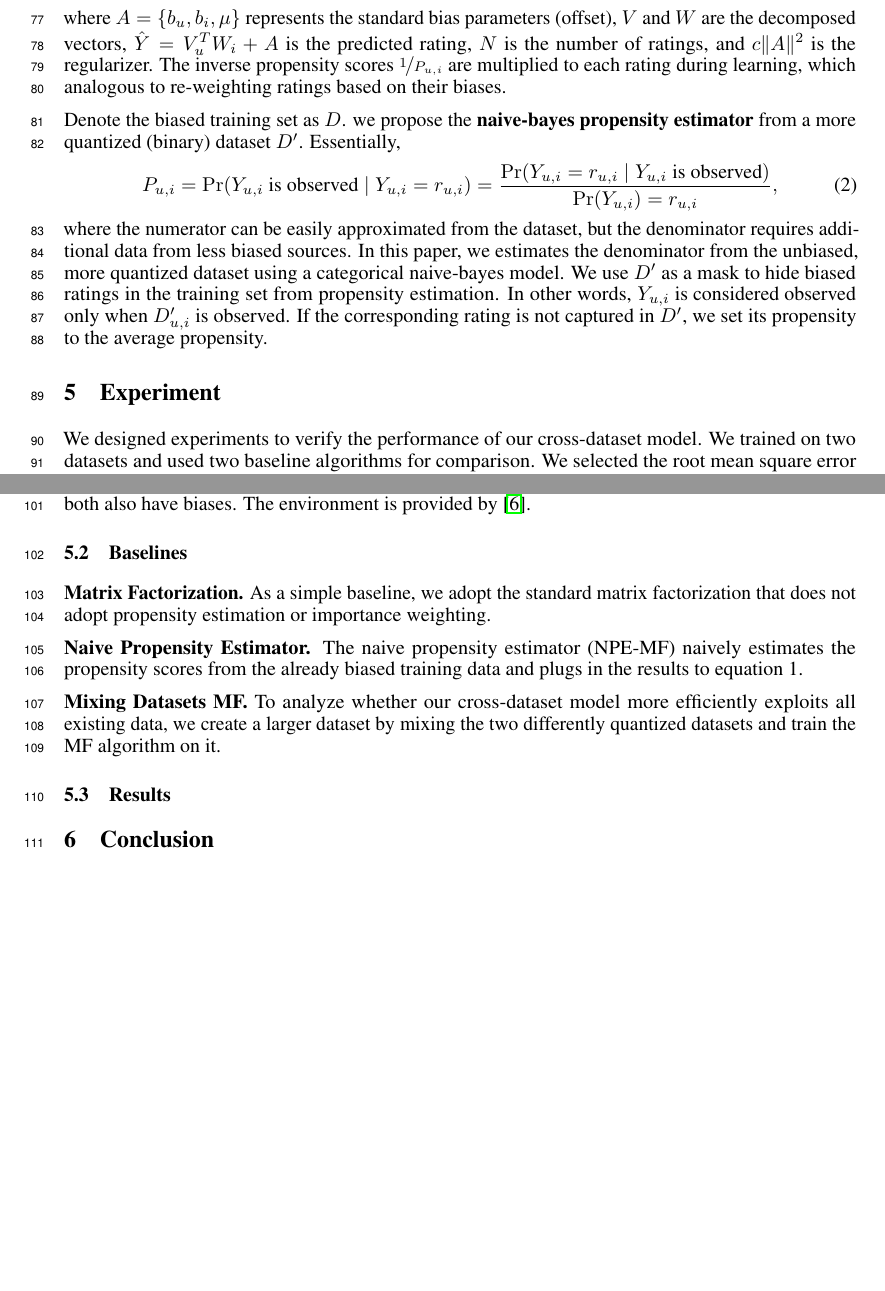
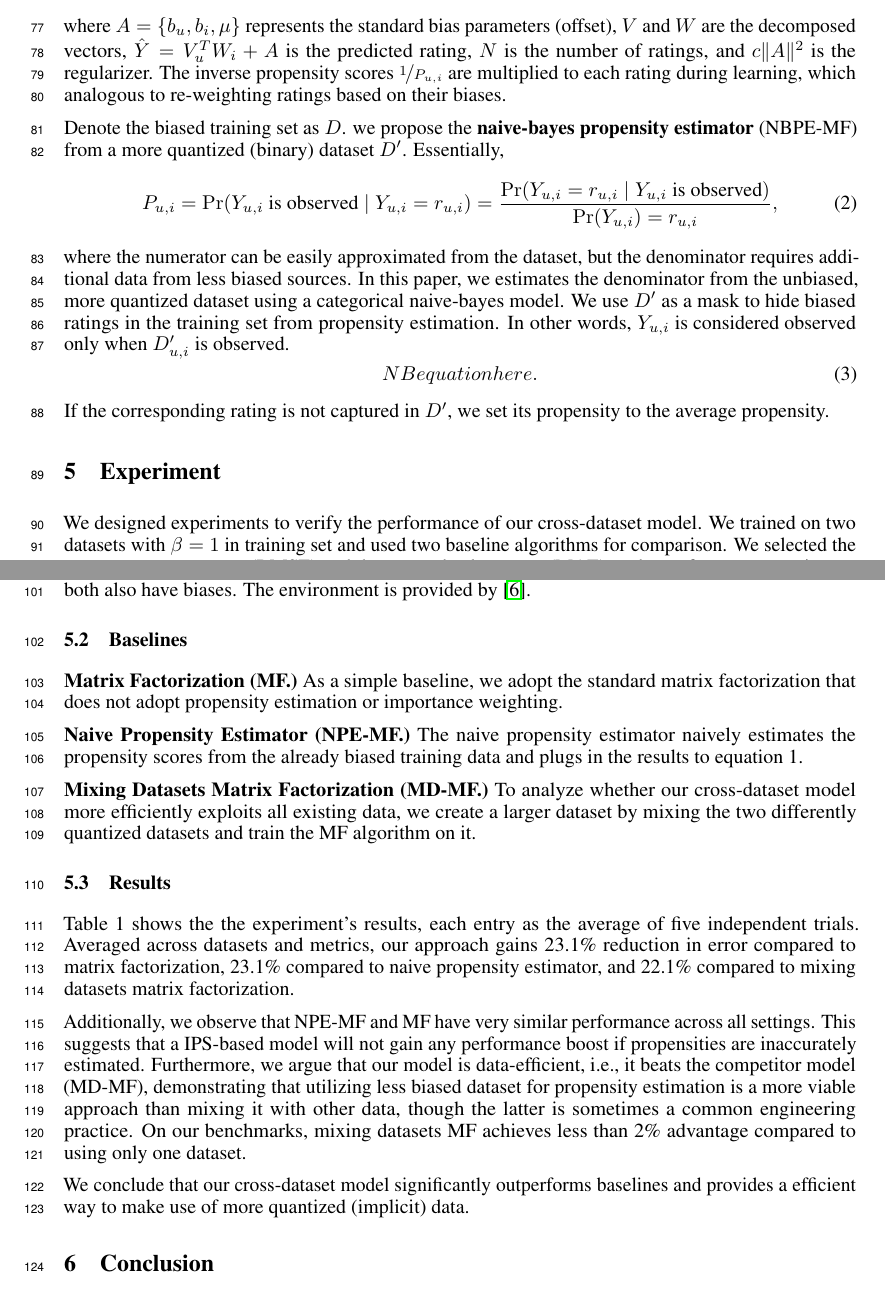
Before and after one commit to fengyuli-dev/debias-recommender, a LaTeX paper (paper/paper.tex): two parts of pages 3 and 4 of 5, joined at a grey line, cut so that both start at the same text, the shorter picture padded with empty space. Compiled offline with pdfLaTeX.

Commit message:
Add results

```diff
--- a/paper/paper.tex
+++ b/paper/paper.tex
@@ -135,14 +135,18 @@ With the safety guarantee introduced above, we now turn to our cross-dataset mat
 \end{equation}
 where $A = \{ b_u, b_i, \mu \}$ represents the standard bias parameters (offset), $V$ and $W$ are the decomposed vectors, $\hat{Y} = V_u^TW_i + A$ is the predicted rating, $N$ is the number of ratings, and $c \Vert A \Vert^2$ is the regularizer. The inverse propensity scores $\nicefrac{1}{P_{u,i}}$ are multiplied to each rating during learning, which analogous to re-weighting ratings based on their biases.
 
-Denote the biased training set as $D$. we propose the \textbf{naive-bayes propensity estimator} from a more quantized (binary) dataset $D'$. Essentially,
+Denote the biased training set as $D$. we propose the \textbf{naive-bayes propensity estimator} (NBPE-MF) from a more quantized (binary) dataset $D'$. Essentially,
 \begin{equation}
   P_{u,i} = \Pr(Y_{u,i} \text{ is observed} \mid Y_{u,i} = r_{u,i}) = \frac{\Pr(Y_{u,i} = r_{u,i} \mid Y_{u,i} \text{ is observed})}{\Pr(Y_{u,i}) = r_{u,i}},
 \end{equation}
-where the numerator can be easily approximated from the dataset, but the denominator requires additional data from less biased sources. In this paper, we estimates the denominator from the unbiased, more quantized dataset using a categorical naive-bayes model. We use $D'$ as a mask to hide biased ratings in the training set from propensity estimation. In other words, $Y_{u,i} \text{ is considered observed}$ only when $D'_{u,i} \text{ is observed}$. If the corresponding rating is not captured in $D'$, we set its propensity to the average propensity.
+where the numerator can be easily approximated from the dataset, but the denominator requires additional data from less biased sources. In this paper, we estimates the denominator from the unbiased, more quantized dataset using a categorical naive-bayes model. We use $D'$ as a mask to hide biased ratings in the training set from propensity estimation. In other words, $Y_{u,i} \text{ is considered observed}$ only when $D'_{u,i} \text{ is observed}$.
+\begin{equation}
+  NB equation here.
+\end{equation}
+If the corresponding rating is not captured in $D'$, we set its propensity to the average propensity.
 
 \section{Experiment}
-We designed experiments to verify the performance of our cross-dataset model. We trained on two datasets and used two baseline algorithms for comparison. We selected the root mean square error (RMSE) and the mean absolute error (MAE) as the performance metrics.
+We designed experiments to verify the performance of our cross-dataset model. We trained on two datasets with $\beta =1$ in training set and used two baseline algorithms for comparison. We selected the root mean square error (RMSE) and the mean absolute error (MAE) as the performance metrics.
 
 \subsection{Datasets}
 \textbf{Imputed ML100K Dataset.}
@@ -152,18 +156,23 @@ The ML100K dataset provides 100 thousand MNAR ratings across 1683 movies rated b
 The latent factors dataset is a synthetic dataset that models real-world user behavior. Users and item both have random latent vectors to simulate preferences; both also have biases. The environment is provided by \cite{krauth2020offline}.
 
 \subsection{Baselines}
-\textbf{Matrix Factorization.}
+\textbf{Matrix Factorization (MF.)}
 As a simple baseline, we adopt the standard matrix factorization that does not adopt propensity estimation or importance weighting.
 
-\textbf{Naive Propensity Estimator.}
-The naive propensity estimator (NPE-MF) naively estimates the propensity scores from the already biased training data and plugs in the results to equation 1.
+\textbf{Naive Propensity Estimator (NPE-MF.)}
+The naive propensity estimator naively estimates the propensity scores from the already biased training data and plugs in the results to equation 1.
 
-\textbf{Mixing Datasets MF.}
+\textbf{Mixing Datasets Matrix Factorization (MD-MF.)}
 To analyze whether our cross-dataset model more efficiently exploits all existing data, we create a larger dataset by mixing the two differently quantized datasets and train the MF algorithm on it.
 
 \subsection{Results}
+Table 1 shows the the experiment's results, each entry as the average of five independent trials. Averaged across datasets and metrics, our approach gains 23.1\% reduction in error compared to matrix factorization, 23.1\% compared to naive propensity estimator, and 22.1\% compared to mixing datasets matrix factorization.
 
-\begin{table}
+Additionally, we observe that NPE-MF and MF have very similar performance across all settings. This suggests that a IPS-based model will not gain any performance boost if propensities are inaccurately estimated. Furthermore, we argue that our model is data-efficient, i.e., it beats the competitor model (MD-MF), demonstrating that utilizing less biased dataset for propensity estimation is a more viable approach than mixing it with other data, though the latter is sometimes a common engineering practice. On our benchmarks, mixing datasets MF achieves less than 2\% advantage compared to using only one dataset.
+
+We conclude that our cross-dataset model significantly outperforms baselines and provides a efficient way to make use of more quantized (implicit) data.
+
+\begin{table}0
   \caption{Test set RMSE and MAE for NBPE-MF and baselines}
   \label{sample-table}
   \centering
```
Also changed, not shown: paper/aux/paper.pdf, 1 other file.
